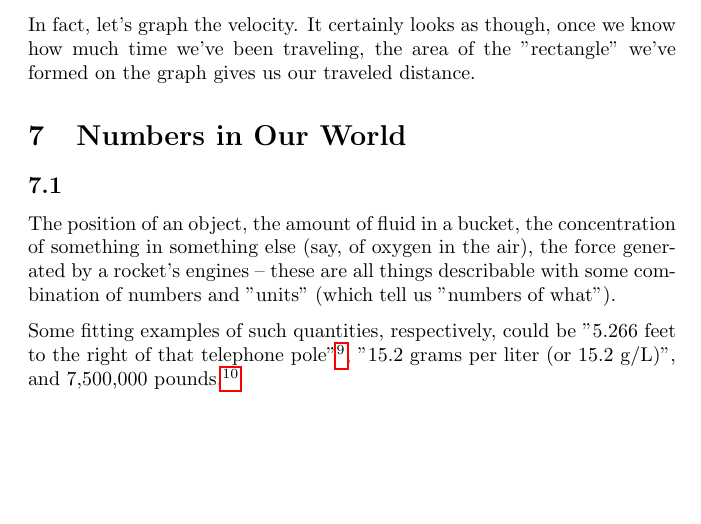
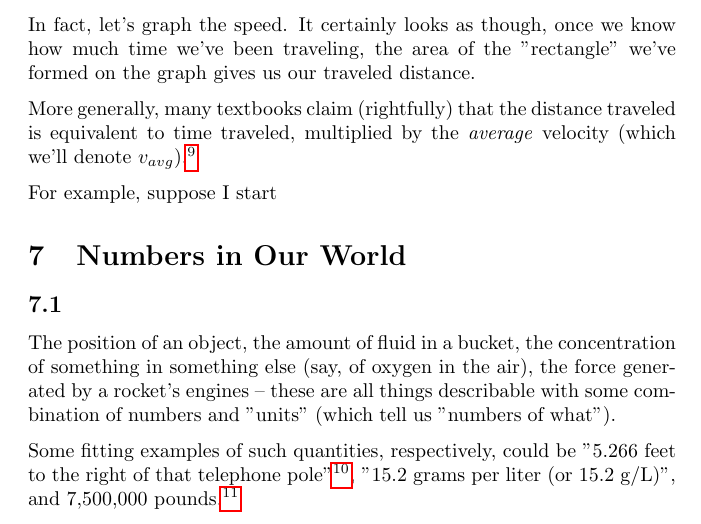
Before and after one commit to kyuh/tales, a LaTeX document (hs/hs010-tales-of-change.tex): part of page 8 of 13, cut so that both start at the same text, the shorter picture padded with empty space. Compiled offline with pdfLaTeX.

Commit message:
start second example (increasing velocity), need to clarify first one'

```diff
--- a/hs/hs010-tales-of-change.tex
+++ b/hs/hs010-tales-of-change.tex
@@ -338,16 +338,27 @@ The speed is essentially "rate of change information" for position. The name of
 
 Doesn't this look like the area of a rectangle?\footnote{In fact, the only difference seems to be that we've attached units to its "side lengths".}
 
-In fact, let's graph the velocity. It certainly looks as though, once we know how much time we've been traveling, the area of the "rectangle" we've formed on the graph gives us our traveled distance.
+In fact, let's graph the speed. It certainly looks as though, once we know how much time we've been traveling, the area of the "rectangle" we've formed on the graph gives us our traveled distance.
+
+% TODO:
 
 % TODO: Figure here of straight-line velocity and area highlighting. Use v = 70. Label the axes!
 % Possibly put side-by-side rectangles independent of axis.
 
 
 
-% Unofficial subsection: Lead-up Example 2
+%%%%%%%%%%%%% Unofficial subsection: Lead-up Example 2
+
+More generally, many textbooks claim (rightfully) that the distance traveled is equivalent to time traveled, multiplied by the \textit{average} velocity (which we'll denote $v_{avg}$).\footnote{Often written in short-hand as $d = v_{avg}t$}
+
+%For example, suppose we steadily increase our speed from some speed $v_1$ to a higher speed $v_2$
+
+For example, suppose I start
 
 
+
+
+%%%%%%%%%%%%% Unofficial subsection
 
 
 
```
Also changed, not shown: hs/hs010-tales-of-change.tex (4 more changed lines).
